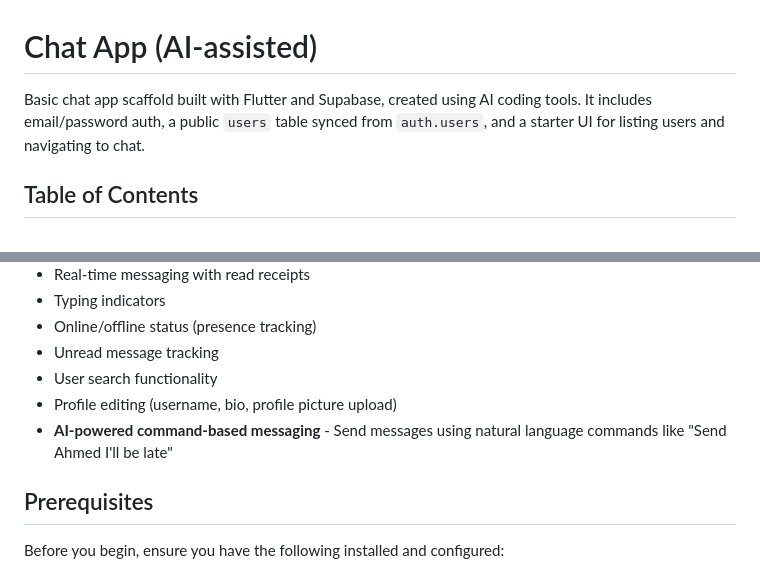
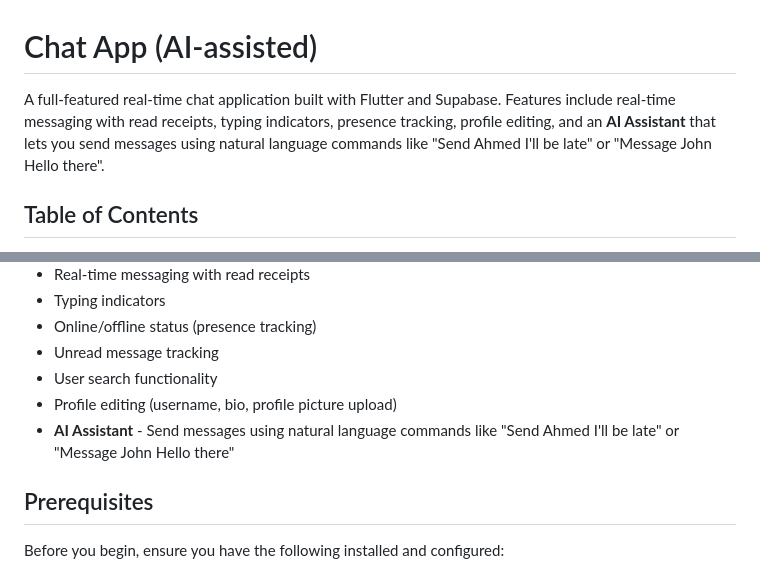
Before and after one commit to shoebsmk/Flutter-chat-claude, a Markdown page: chat_app/README.md, 2 parts joined by grey strips. Rendered like a GitHub page.

Commit message:
docs: Update README to reflect enhanced features of the chat application
- Revised description to highlight the full-featured capabilities of the chat app, including real-time messaging, read receipts, typing indicators, and presence tracking.
- Clarified the AI Assistant functionality for sending messages using natural language commands.

```diff
--- a/chat_app/README.md
+++ b/chat_app/README.md
@@ -1,6 +1,6 @@
 # Chat App (AI‑assisted)
 
-Basic chat app scaffold built with Flutter and Supabase, created using AI coding tools. It includes email/password auth, a public `users` table synced from `auth.users`, and a starter UI for listing users and navigating to chat.
+A full-featured real-time chat application built with Flutter and Supabase. Features include real-time messaging with read receipts, typing indicators, presence tracking, profile editing, and an **AI Assistant** that lets you send messages using natural language commands like "Send Ahmed I'll be late" or "Message John Hello there".
 
 ## Table of Contents
 
@@ -31,7 +31,7 @@ Basic chat app scaffold built with Flutter and Supabase, created using AI coding
 - Unread message tracking
 - User search functionality
 - Profile editing (username, bio, profile picture upload)
-- **AI-powered command-based messaging** - Send messages using natural language commands like "Send Ahmed I'll be late"
+- **AI Assistant** - Send messages using natural language commands like "Send Ahmed I'll be late" or "Message John Hello there"
 
 ## Prerequisites
 
```
